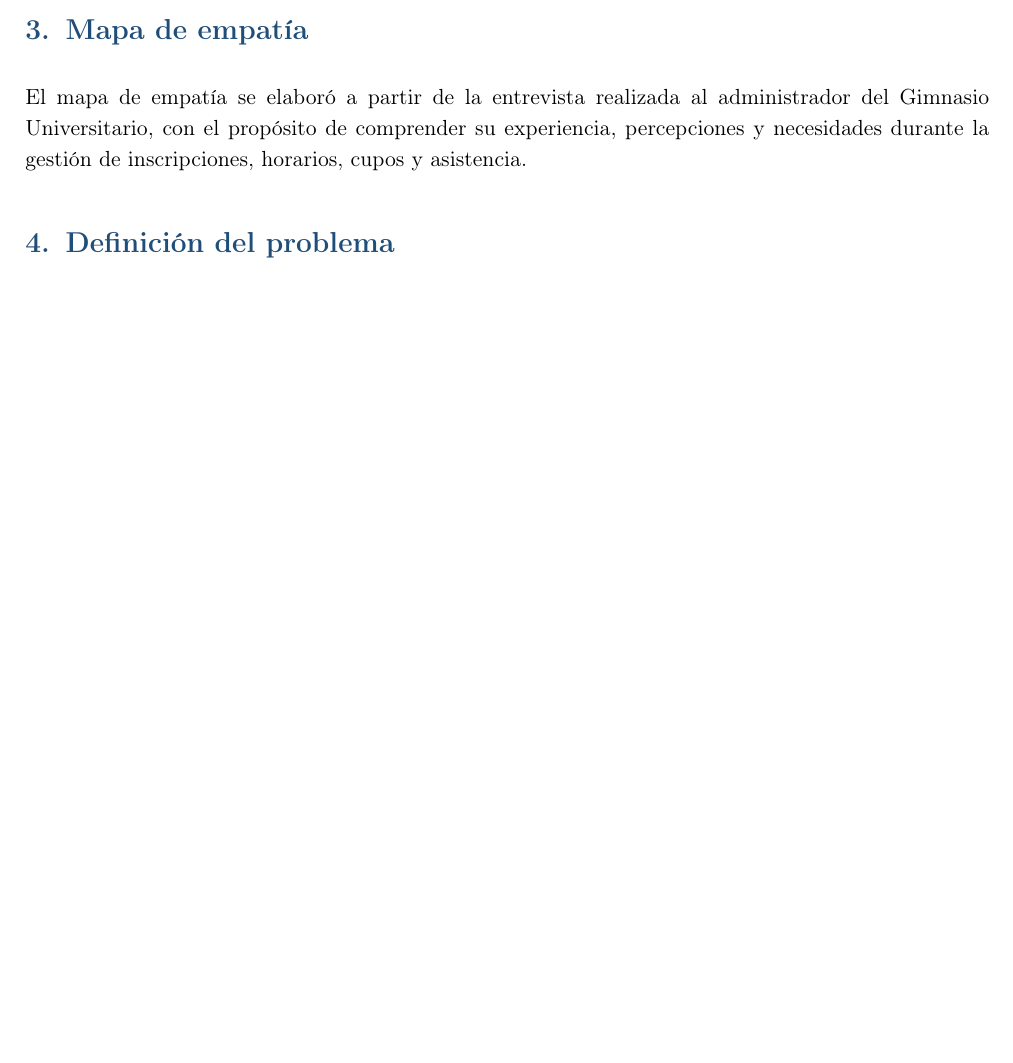
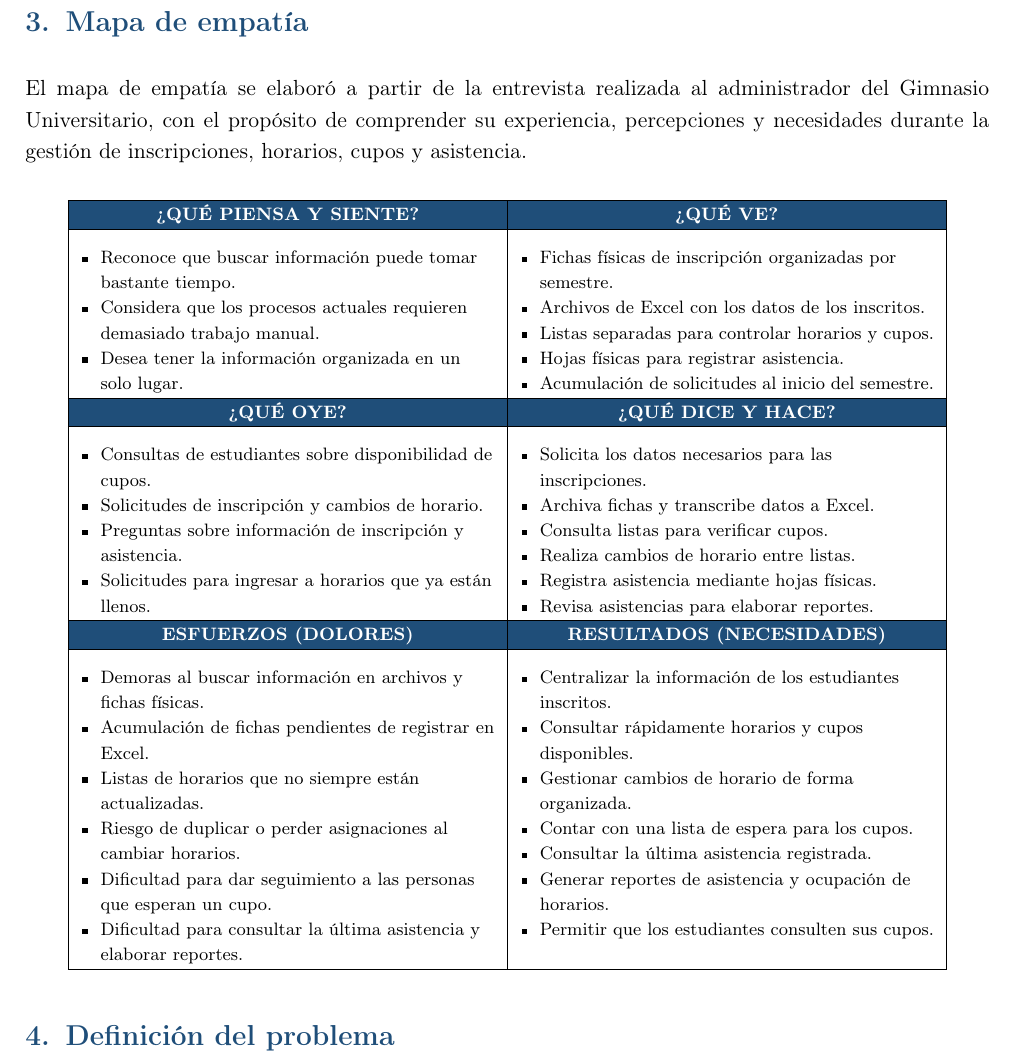
Before and after one commit to JaleXHolguin/ISR401-Holguin-Jonathan, a LaTeX document (GA/TL-02/main.tex): part of page 4 of 4, cut so that both start at the same text, the shorter picture padded with empty space. Compiled offline with pdfLaTeX.

Commit message:
Agregar mapa de empatia

```diff
--- a/GA/TL-02/main.tex
+++ b/GA/TL-02/main.tex
@@ -200,6 +200,91 @@ su experiencia, percepciones y necesidades durante la gestión de
 inscripciones, horarios, cupos y asistencia.
 
 
+\renewcommand{\arraystretch}{1.1}
+
+\begin{center}
+	\footnotesize
+	\begin{tabular}{|>{\raggedright\arraybackslash}p{0.43\textwidth}|
+			>{\raggedright\arraybackslash}p{0.43\textwidth}|}
+		\hline
+
+		\rowcolor{azulTabla}
+		\multicolumn{1}{|c|}{\color{white}\textbf{¿QUÉ PIENSA Y SIENTE?}} &
+		\multicolumn{1}{c|}{\color{white}\textbf{¿QUÉ VE?}} \\
+		\hline
+
+		\begin{itemize}[leftmargin=*,nosep,topsep=1pt]
+			\item Reconoce que buscar información puede tomar bastante tiempo.
+			\item Considera que los procesos actuales requieren demasiado trabajo manual.
+			\item Desea tener la información organizada en un solo lugar.
+		\end{itemize}
+		&
+		\begin{itemize}[leftmargin=*,nosep,topsep=1pt]
+			\item Fichas físicas de inscripción organizadas por semestre.
+			\item Archivos de Excel con los datos de los inscritos.
+			\item Listas separadas para controlar horarios y cupos.
+			\item Hojas físicas para registrar asistencia.
+			\item Acumulación de solicitudes al inicio del semestre.
+		\end{itemize}
+		\\
+		\hline
+
+		\rowcolor{azulTabla}
+		\multicolumn{1}{|c|}{\color{white}\textbf{¿QUÉ OYE?}} &
+		\multicolumn{1}{c|}{\color{white}\textbf{¿QUÉ DICE Y HACE?}} \\
+		\hline
+
+		\begin{itemize}[leftmargin=*,nosep,topsep=1pt]
+			\item Consultas de estudiantes sobre disponibilidad de cupos.
+			\item Solicitudes de inscripción y cambios de horario.
+			\item Preguntas sobre información de inscripción y asistencia.
+			\item Solicitudes para ingresar a horarios que ya están llenos.
+		\end{itemize}
+		&
+		\begin{itemize}[leftmargin=*,nosep,topsep=1pt]
+			\item Solicita los datos necesarios para las inscripciones.
+			\item Archiva fichas y transcribe datos a Excel.
+			\item Consulta listas para verificar cupos.
+			\item Realiza cambios de horario entre listas.
+			\item Registra asistencia mediante hojas físicas.
+			\item Revisa asistencias para elaborar reportes.
+		\end{itemize}
+		\\
+		\hline
+
+		\rowcolor{azulTabla}
+		\multicolumn{1}{|c|}{\color{white}\textbf{ESFUERZOS (DOLORES)}} &
+		\multicolumn{1}{c|}{\color{white}\textbf{RESULTADOS (NECESIDADES)}} \\
+		\hline
+
+		\begin{itemize}[leftmargin=*,nosep,topsep=1pt]
+			\item Demoras al buscar información en archivos y fichas físicas.
+			\item Acumulación de fichas pendientes de registrar en Excel.
+			\item Listas de horarios que no siempre están actualizadas.
+			\item Riesgo de duplicar o perder asignaciones al cambiar horarios.
+			\item Dificultad para dar seguimiento a las personas que esperan un cupo.
+			\item Dificultad para consultar la última asistencia y elaborar reportes.
+		\end{itemize}
+		&
+		\begin{itemize}[leftmargin=*,nosep,topsep=1pt]
+			\item Centralizar la información de los estudiantes inscritos.
+			\item Consultar rápidamente horarios y cupos disponibles.
+			\item Gestionar cambios de horario de forma organizada.
+			\item Contar con una lista de espera para los cupos.
+			\item Consultar la última asistencia registrada.
+			\item Generar reportes de asistencia y ocupación de horarios.
+			\item Permitir que los estudiantes consulten sus cupos.
+		\end{itemize}
+		\\
+		\hline
+
+	\end{tabular}
+\end{center}
+
+\normalsize
+\renewcommand{\arraystretch}{1.0}
+
+
 \section{Definición del problema}
 
 \section{Ajustes al guion}
```
Also changed, not shown: GA/TL-02/main.pdf, GA/TL-02/main.tex (2 more changed lines).
